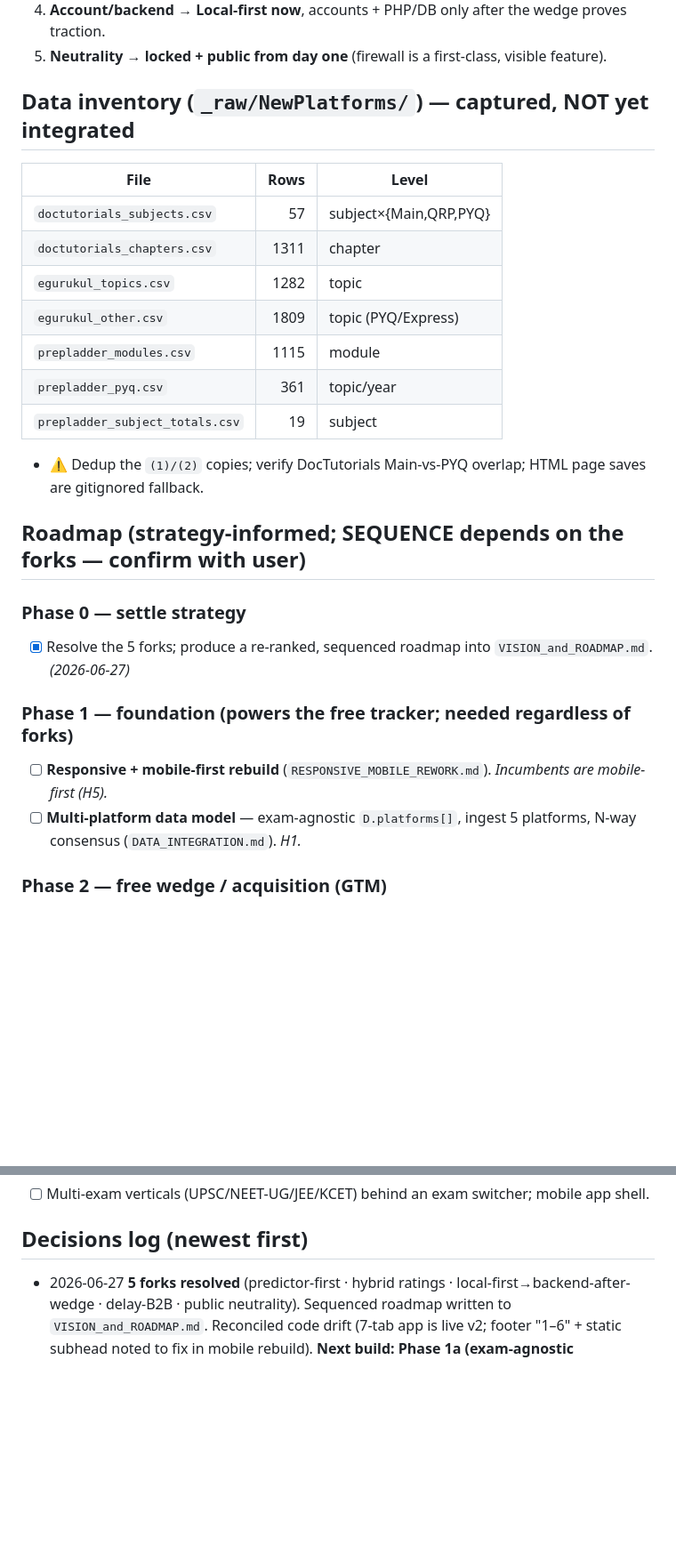
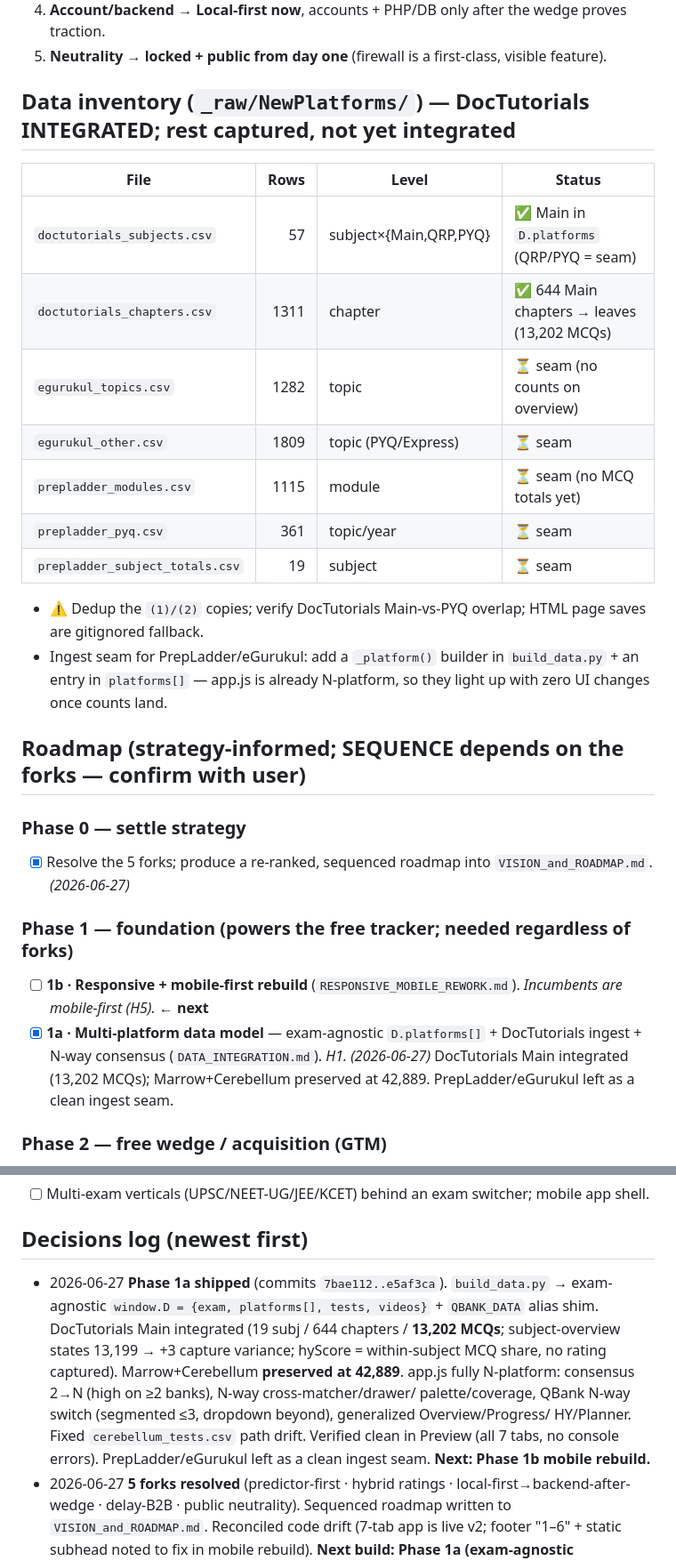
Before and after one commit to ramrk47/Meridian, a Markdown page: plans/PROGRESS.md, 2 parts joined by grey strips. Shown at 89% size. Drawn GitHub-style; blank space fills up the shorter version.

Commit message:
PROGRESS: tick Phase 1a, decision-log line, refresh data inventory
Co-Authored-By: Claude Opus 4.8 <noreply@anthropic.com>

```diff
--- a/plans/PROGRESS.md
+++ b/plans/PROGRESS.md
@@ -29,24 +31,28 @@
 4. **Account/backend → Local-first now**, accounts + PHP/DB only after the wedge proves traction.
 5. **Neutrality → locked + public from day one** (firewall is a first-class, visible feature).
 
-## Data inventory (`_raw/NewPlatforms/`) — captured, NOT yet integrated
-| File | Rows | Level |
-|------|-----:|-------|
-| `doctutorials_subjects.csv` | 57 | subject×{Main,QRP,PYQ} |
-| `doctutorials_chapters.csv` | 1311 | chapter |
-| `egurukul_topics.csv` | 1282 | topic |
-| `egurukul_other.csv` | 1809 | topic (PYQ/Express) |
-| `prepladder_modules.csv` | 1115 | module |
-| `prepladder_pyq.csv` | 361 | topic/year |
-| `prepladder_subject_totals.csv` | 19 | subject |
+## Data inventory (`_raw/NewPlatforms/`) — DocTutorials INTEGRATED; rest captured, not yet integrated
+| File | Rows | Level | Status |
+|------|-----:|-------|--------|
+| `doctutorials_subjects.csv` | 57 | subject×{Main,QRP,PYQ} | ✅ Main in `D.platforms` (QRP/PYQ = seam) |
+| `doctutorials_chapters.csv` | 1311 | chapter | ✅ 644 Main chapters → leaves (13,202 MCQs) |
+| `egurukul_topics.csv` | 1282 | topic | ⏳ seam (no counts on overview) |
+| `egurukul_other.csv` | 1809 | topic (PYQ/Express) | ⏳ seam |
+| `prepladder_modules.csv` | 1115 | module | ⏳ seam (no MCQ totals yet) |
+| `prepladder_pyq.csv` | 361 | topic/year | ⏳ seam |
+| `prepladder_subject_totals.csv` | 19 | subject | ⏳ seam |
 - ⚠️ Dedup the `(1)/(2)` copies; verify DocTutorials Main-vs-PYQ overlap; HTML page saves are gitignored fallback.
+- Ingest seam for PrepLadder/eGurukul: add a `_platform()` builder in `build_data.py` + an entry in
+  `platforms[]` — app.js is already N-platform, so they light up with zero UI changes once counts land.
 
 ## Roadmap (strategy-informed; SEQUENCE depends on the forks — confirm with user)
 ### Phase 0 — settle strategy
 - [x] Resolve the 5 forks; produce a re-ranked, sequenced roadmap into `VISION_and_ROADMAP.md`. *(2026-06-27)*
 ### Phase 1 — foundation (powers the free tracker; needed regardless of forks)
-- [ ] **Responsive + mobile-first rebuild** (`RESPONSIVE_MOBILE_REWORK.md`). *Incumbents are mobile-first (H5).*
-- [ ] **Multi-platform data model** — exam-agnostic `D.platforms[]`, ingest 5 platforms, N-way consensus (`DATA_INTEGRATION.md`). *H1.*
+- [ ] **1b · Responsive + mobile-first rebuild** (`RESPONSIVE_MOBILE_REWORK.md`). *Incumbents are mobile-first (H5).* **← next**
+- [x] **1a · Multi-platform data model** — exam-agnostic `D.platforms[]` + DocTutorials ingest + N-way
+  consensus (`DATA_INTEGRATION.md`). *H1.* *(2026-06-27)* DocTutorials Main integrated (13,202 MCQs);
+  Marrow+Cerebellum preserved at 42,889. PrepLadder/eGurukul left as a clean ingest seam.
 ### Phase 2 — free wedge / acquisition (GTM)
 - [ ] **Free Rank/College Predictor** (results-season lead magnet) — if fork #1 says predictor-first.
 - [ ] **PYQ tracker** + unified **cross-platform tracker** as the retain surface (the spreadsheet-killer).
@@ -63,6 +69,14 @@
 - [ ] Multi-exam verticals (UPSC/NEET-UG/JEE/KCET) behind an exam switcher; mobile app shell.
 
 ## Decisions log (newest first)
+- 2026-06-27 **Phase 1a shipped** (commits `7bae112..e5af3ca`). `build_data.py` → exam-agnostic
+  `window.D = {exam, platforms[], tests, videos}` + `QBANK_DATA` alias shim. DocTutorials Main
+  integrated (19 subj / 644 chapters / **13,202 MCQs**; subject-overview states 13,199 → +3 capture
+  variance; hyScore = within-subject MCQ share, no rating captured). Marrow+Cerebellum **preserved at
+  42,889**. app.js fully N-platform: consensus 2→N (high on ≥2 banks), N-way cross-matcher/drawer/
+  palette/coverage, QBank N-way switch (segmented ≤3, dropdown beyond), generalized Overview/Progress/
+  HY/Planner. Fixed `cerebellum_tests.csv` path drift. Verified clean in Preview (all 7 tabs, no console
+  errors). PrepLadder/eGurukul left as a clean ingest seam. **Next: Phase 1b mobile rebuild.**
 - 2026-06-27 **5 forks resolved** (predictor-first · hybrid ratings · local-first→backend-after-wedge ·
   delay-B2B · public neutrality). Sequenced roadmap written to `VISION_and_ROADMAP.md`. Reconciled
   code drift (7-tab app is live v2; footer "1–6" + static subhead noted to fix in mobile rebuild).
```
Also changed, not shown: other parts of plans/PROGRESS.md (+3 -1 lines).
